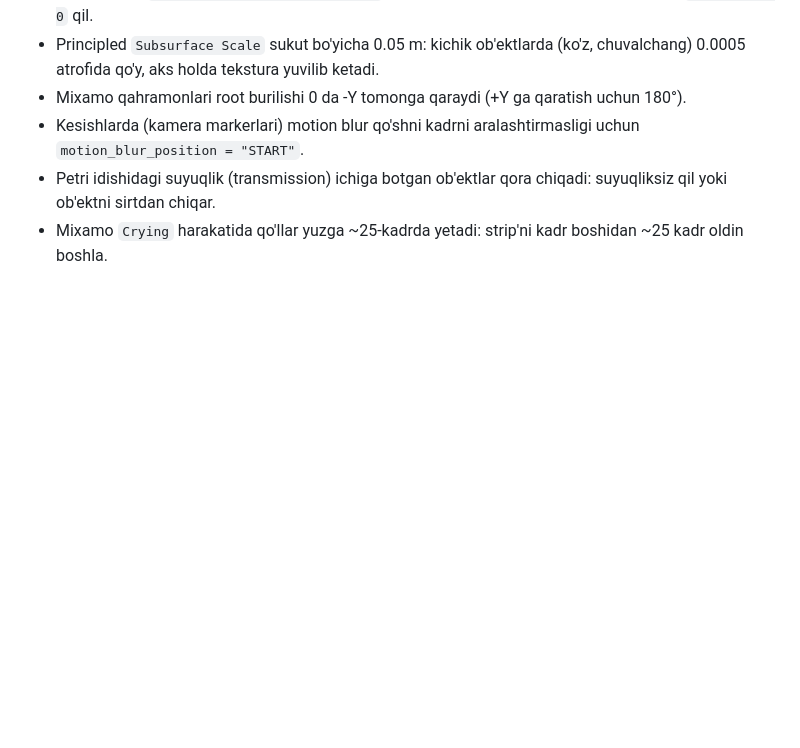
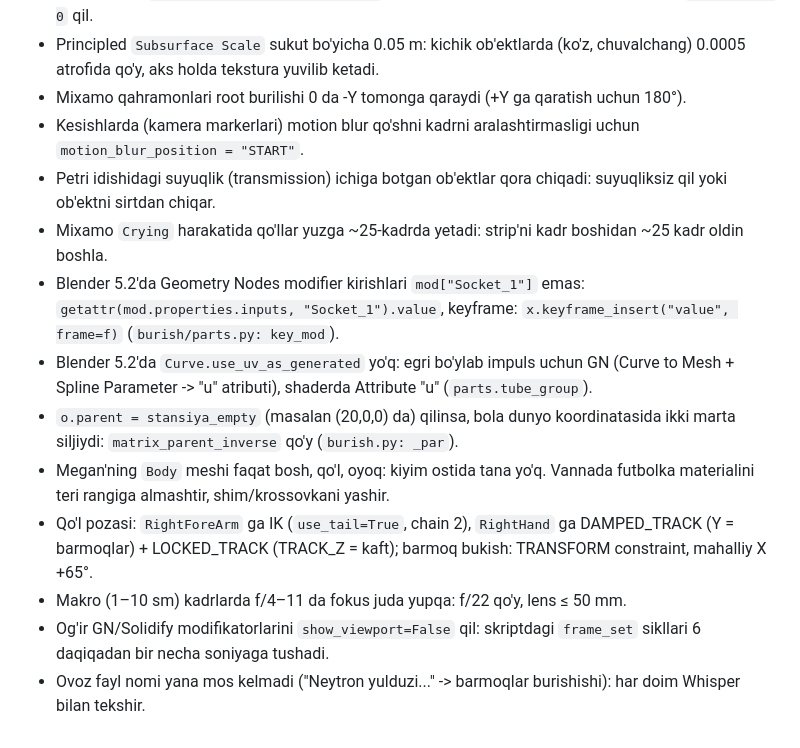
Before and after one commit to Shoyadbeku/Ummon, a Markdown page: CLAUDE.md, the part around the change. GitHub-like rendering; blank space fills up the shorter version.

Commit message:
CLAUDE.md: Blender 5.2 GN kirishlari, egri UV, ota-bola koordinata, qo'l IK, makro DOF tuzoqlari
Co-Authored-By: Claude Opus 5.5 <noreply@anthropic.com>
Claude-Session: https://claude.ai/code/session_012xCCiPScGpS1LAC917kpLG

```diff
--- a/CLAUDE.md
+++ b/CLAUDE.md
@@ -93,3 +93,15 @@ Render: `OUT=/tmp/claude-0/frames/ SAMPLES=14 /tmp/claude-0/bvenv/bin/python -I
 - Kesishlarda (kamera markerlari) motion blur qo'shni kadrni aralashtirmasligi uchun `motion_blur_position = "START"`.
 - Petri idishidagi suyuqlik (transmission) ichiga botgan ob'ektlar qora chiqadi: suyuqliksiz qil yoki ob'ektni sirtdan chiqar.
 - Mixamo `Crying` harakatida qo'llar yuzga ~25-kadrda yetadi: strip'ni kadr boshidan ~25 kadr oldin boshla.
+- Blender 5.2'da Geometry Nodes modifier kirishlari `mod["Socket_1"]` emas: `getattr(mod.properties.inputs, "Socket_1").value`,
+  keyframe: `x.keyframe_insert("value", frame=f)` (`burish/parts.py: key_mod`).
+- Blender 5.2'da `Curve.use_uv_as_generated` yo'q: egri bo'ylab impuls uchun GN (Curve to Mesh + Spline Parameter -> "u" atributi),
+  shaderda Attribute "u" (`parts.tube_group`).
+- `o.parent = stansiya_empty` (masalan (20,0,0) da) qilinsa, bola dunyo koordinatasida ikki marta siljiydi: `matrix_parent_inverse` qo'y
+  (`burish.py: _par`).
+- Megan'ning `Body` meshi faqat bosh, qo'l, oyoq: kiyim ostida tana yo'q. Vannada futbolka materialini teri rangiga almashtir, shim/krossovkani yashir.
+- Qo'l pozasi: `RightForeArm` ga IK (`use_tail=True`, chain 2), `RightHand` ga DAMPED_TRACK (Y = barmoqlar) + LOCKED_TRACK (TRACK_Z = kaft);
+  barmoq bukish: TRANSFORM constraint, mahalliy X +65°.
+- Makro (1–10 sm) kadrlarda f/4–11 da fokus juda yupqa: f/22 qo'y, lens ≤ 50 mm.
+- Og'ir GN/Solidify modifikatorlarini `show_viewport=False` qil: skriptdagi `frame_set` sikllari 6 daqiqadan bir necha soniyaga tushadi.
+- Ovoz fayl nomi yana mos kelmadi ("Neytron yulduzi..." -> barmoqlar burishishi): har doim Whisper bilan tekshir.
```
